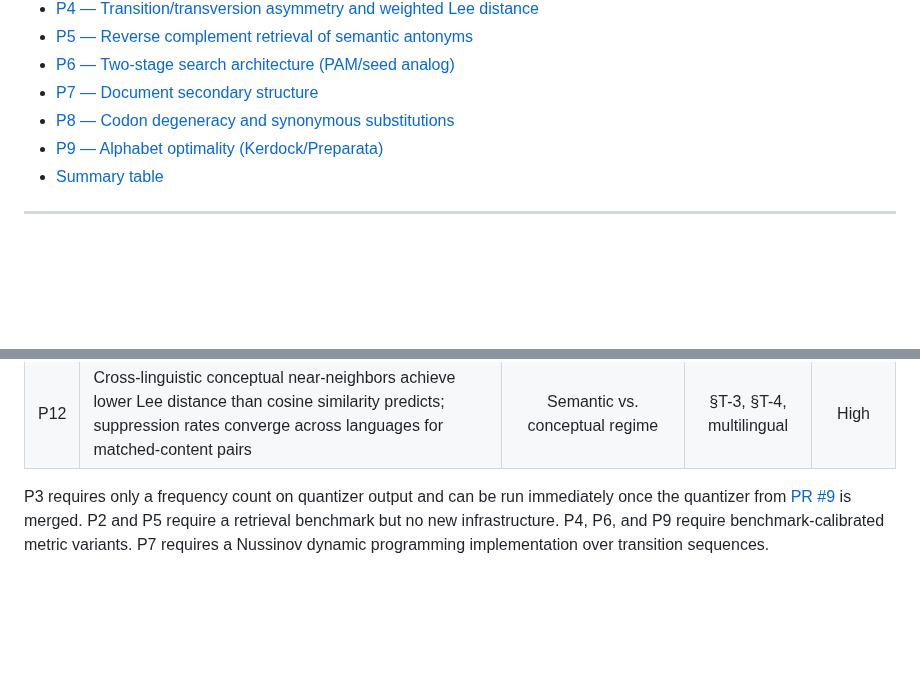
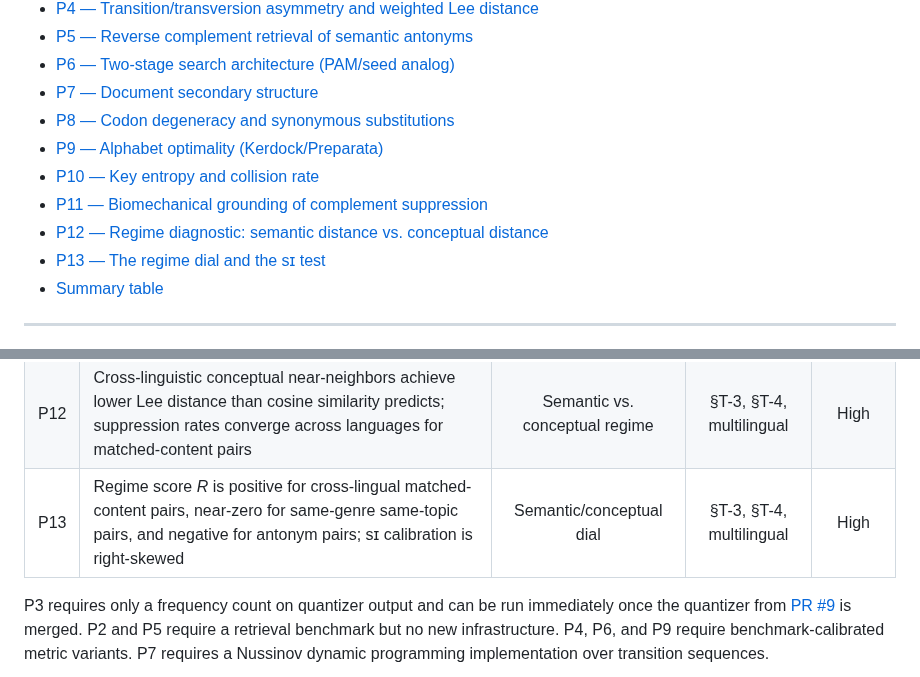
Before and after one commit to devlux76/q2, a Markdown page: PREDICTIONS.md, 2 parts joined by grey strips. GitHub-like rendering; blank space fills up the shorter version.

```diff
--- a/PREDICTIONS.md
+++ b/PREDICTIONS.md
@@ -18,6 +18,10 @@ Section references of the form §T-x refer to [TESTING.md](TESTING.md).
 - [P7 — Document secondary structure](#p7--document-secondary-structure)
 - [P8 — Codon degeneracy and synonymous substitutions](#p8--codon-degeneracy-and-synonymous-substitutions)
 - [P9 — Alphabet optimality (Kerdock/Preparata)](#p9--alphabet-optimality-kerdockpreparata)
+- [P10 — Key entropy and collision rate](#p10--key-entropy-and-collision-rate)
+- [P11 — Biomechanical grounding of complement suppression](#p11--biomechanical-grounding-of-complement-suppression)
+- [P12 — Regime diagnostic: semantic distance vs. conceptual distance](#p12--regime-diagnostic-semantic-distance-vs-conceptual-distance)
+- [P13 — The regime dial and the sɪ test](#p13--the-regime-dial-and-the-s-test)
 - [Summary table](#summary-table)
 
 ---
@@ -636,6 +718,7 @@ Test protocol: §T-3 (embedding models), §T-4 (local LLMs), multilingual extens
 | P10 | Key collision rate is low and correlates with semantic similarity | Key design | §T-2, §T-3 | Low |
 | P11 | Complement suppression is universal, stronger in spoken corpora, and ordered by phonotactic strictness | Auditory-vocal co-evolution | §T-3, multilingual | Medium |
 | P12 | Cross-linguistic conceptual near-neighbors achieve lower Lee distance than cosine similarity predicts; suppression rates converge across languages for matched-content pairs | Semantic vs. conceptual regime | §T-3, §T-4, multilingual | High |
+| P13 | Regime score *R* is positive for cross-lingual matched-content pairs, near-zero for same-genre same-topic pairs, and negative for antonym pairs; sɪ calibration is right-skewed | Semantic/conceptual dial | §T-3, §T-4, multilingual | High |
 
 P3 requires only a frequency count on quantizer output and can be run immediately once
 the quantizer from [PR #9](https://github.com/devlux76/q2/pull/9) is merged. P2 and
```
Also changed, not shown: other parts of PREDICTIONS.md (+78 -0 lines).
